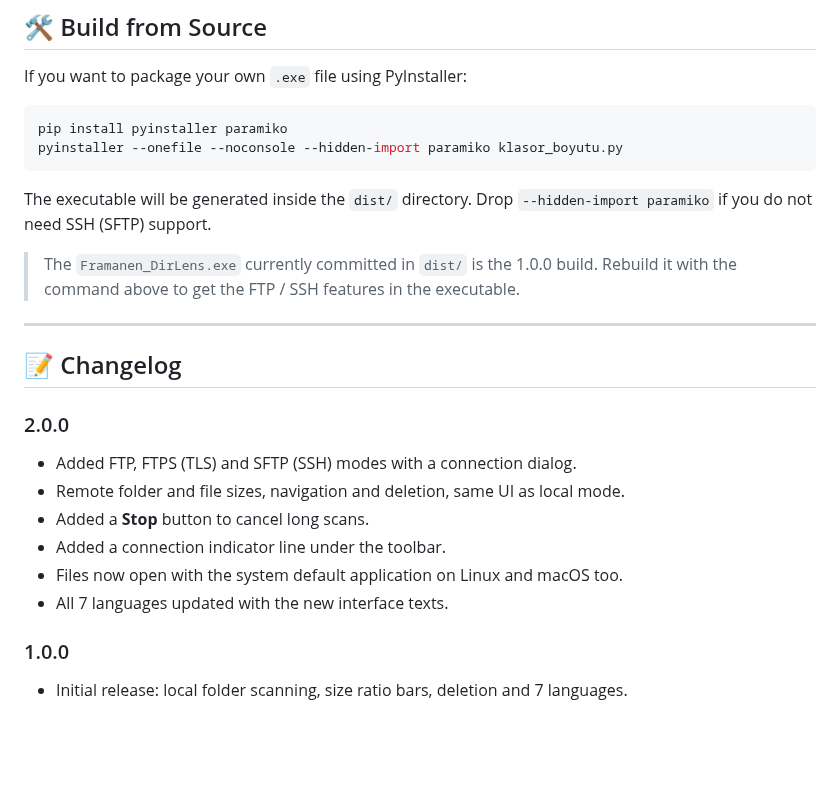
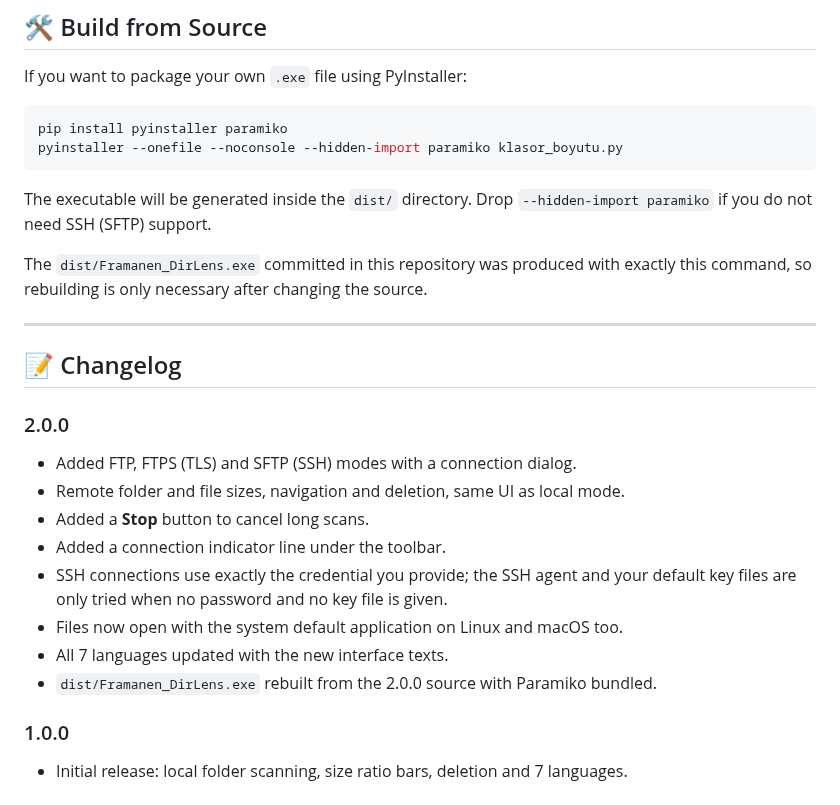
Before and after one commit to BurakDuman1980/Framanen-DirLens, a Markdown page: README.md, the part around one of its changes. GitHub-like rendering; blank space fills up the shorter version.

```diff
--- a/README.md
+++ b/README.md
@@ -110,9 +125,8 @@ pyinstaller --onefile --noconsole --hidden-import paramiko klasor_boyutu.py
 The executable will be generated inside the `dist/` directory. Drop
 `--hidden-import paramiko` if you do not need SSH (SFTP) support.
 
-> The `Framanen_DirLens.exe` currently committed in `dist/` is the 1.0.0 build.
-> Rebuild it with the command above to get the FTP / SSH features in the
-> executable.
+The `dist/Framanen_DirLens.exe` committed in this repository was produced with
+exactly this command, so rebuilding is only necessary after changing the source.
 
 ---
 
@@ -123,8 +137,11 @@ The executable will be generated inside the `dist/` directory. Drop
 * Remote folder and file sizes, navigation and deletion, same UI as local mode.
 * Added a **Stop** button to cancel long scans.
 * Added a connection indicator line under the toolbar.
+* SSH connections use exactly the credential you provide; the SSH agent and
+  your default key files are only tried when no password and no key file is given.
 * Files now open with the system default application on Linux and macOS too.
 * All 7 languages updated with the new interface texts.
+* `dist/Framanen_DirLens.exe` rebuilt from the 2.0.0 source with Paramiko bundled.
 
 ### 1.0.0
 * Initial release: local folder scanning, size ratio bars, deletion and 7 languages.
```
Also changed, not shown: other parts of README.md (+17 -2 lines), screenshot_connection.png (added), 3 other files.
